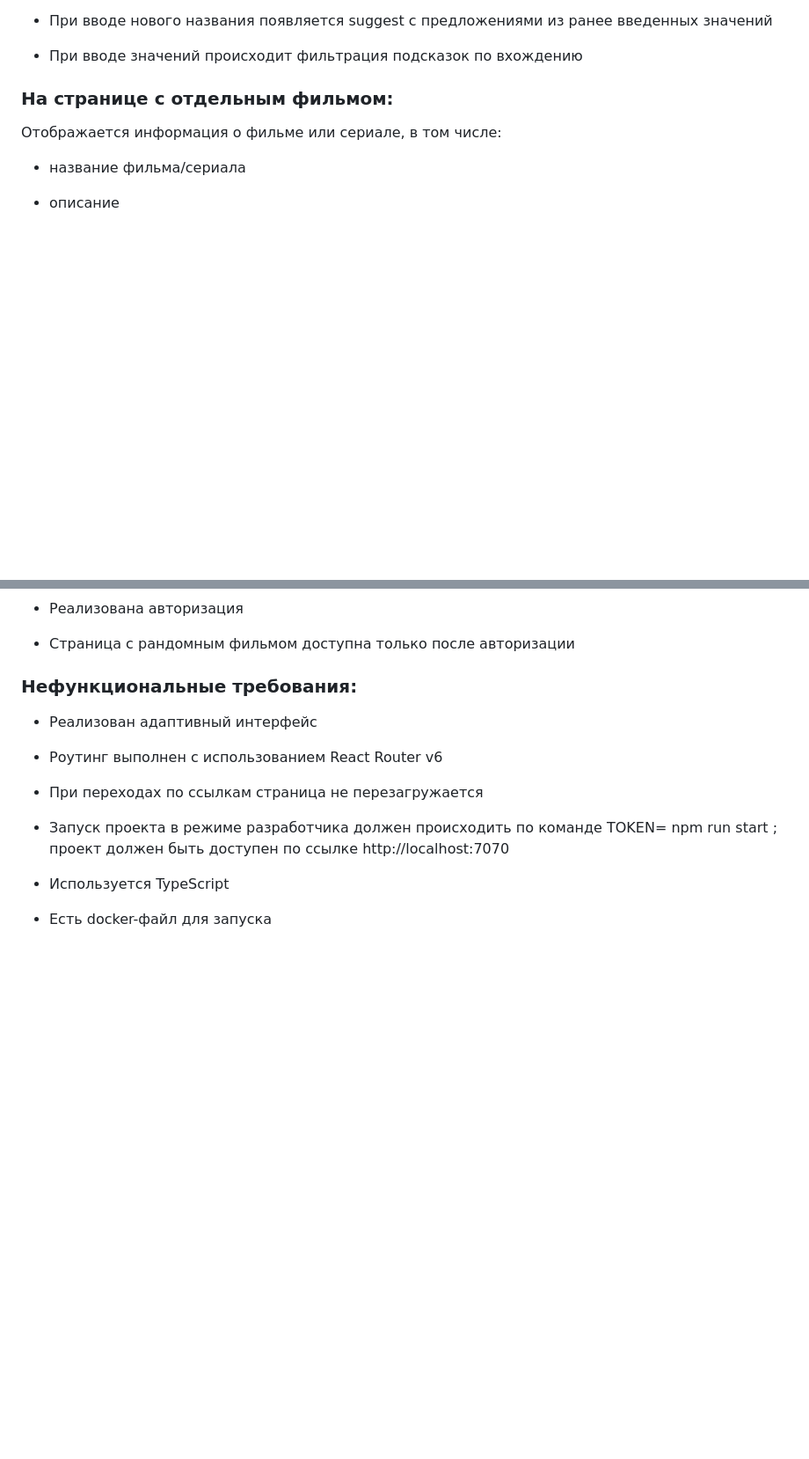
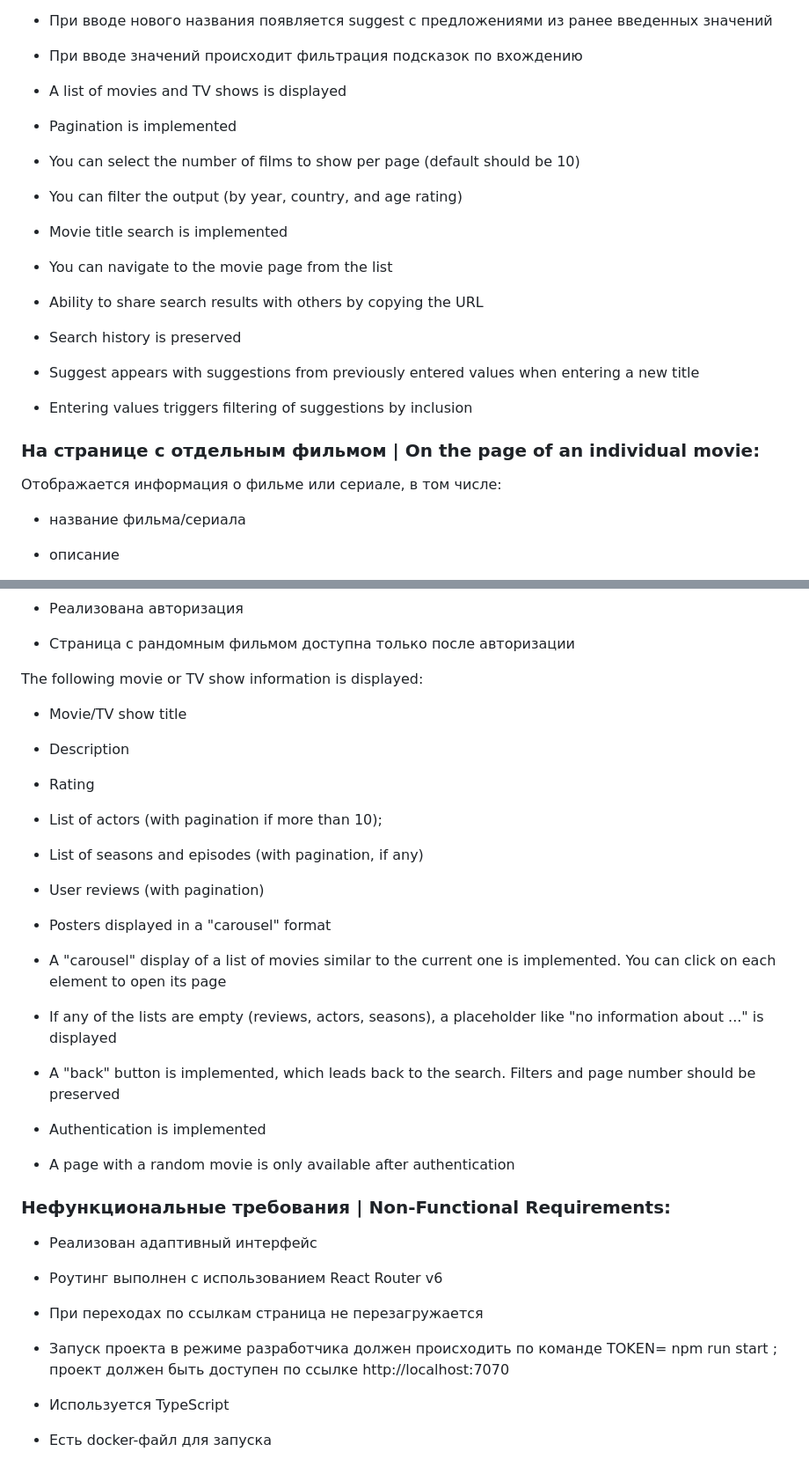
Before and after one commit to mrsPOP/ScreenSeeker-for-Avito, a Markdown page: README.md, 2 parts joined by grey strips. Shown at 88% size. Drawn GitHub-style; blank space fills up the shorter version.

```diff
--- a/README.md
+++ b/README.md
@@ -61,7 +61,19 @@ docker run -p 7070:7070 avito-app
 - При вводе нового названия появляется suggest с предложениями из ранее введенных значений
 - При вводе значений происходит фильтрация подсказок по вхождению
 
-### На странице с отдельным фильмом:
+- A list of movies and TV shows is displayed
+- Pagination is implemented
+- You can select the number of films to show per page (default should be 10)
+- You can filter the output (by year, country, and age rating)
+- Movie title search is implemented
+- You can navigate to the movie page from the list
+
+- Ability to share search results with others by copying the URL
+- Search history is preserved
+- Suggest appears with suggestions from previously entered values when entering a new title
+- Entering values triggers filtering of suggestions by inclusion
+
+### На странице с отдельным фильмом | On the page of an individual movie:
 
 Отображается информация о фильме или сериале, в том числе:
 
@@ -80,7 +92,24 @@ docker run -p 7070:7070 avito-app
 - Реализована авторизация
 - Страница с рандомным фильмом доступна только после авторизации
 
-### Нефункциональные требования:
+The following movie or TV show information is displayed:
+
+- Movie/TV show title
+- Description
+- Rating
+- List of actors (with pagination if more than 10);
+- List of seasons and episodes (with pagination, if any)
+- User reviews (with pagination)
+- Posters displayed in a "carousel" format
+
+- A "carousel" display of a list of movies similar to the current one is implemented. You can click on each element to open its page
+- If any of the lists are empty (reviews, actors, seasons), a placeholder like "no information about ..." is displayed
+- A "back" button is implemented, which leads back to the search. Filters and page number should be preserved
+
+- Authentication is implemented
+- A page with a random movie is only available after authentication
+
+### Нефункциональные требования |  Non-Functional Requirements:
 
 - Реализован адаптивный интерфейс
 - Роутинг выполнен с использованием React Router v6
```
Also changed, not shown: other parts of README.md (+28 -17 lines).
